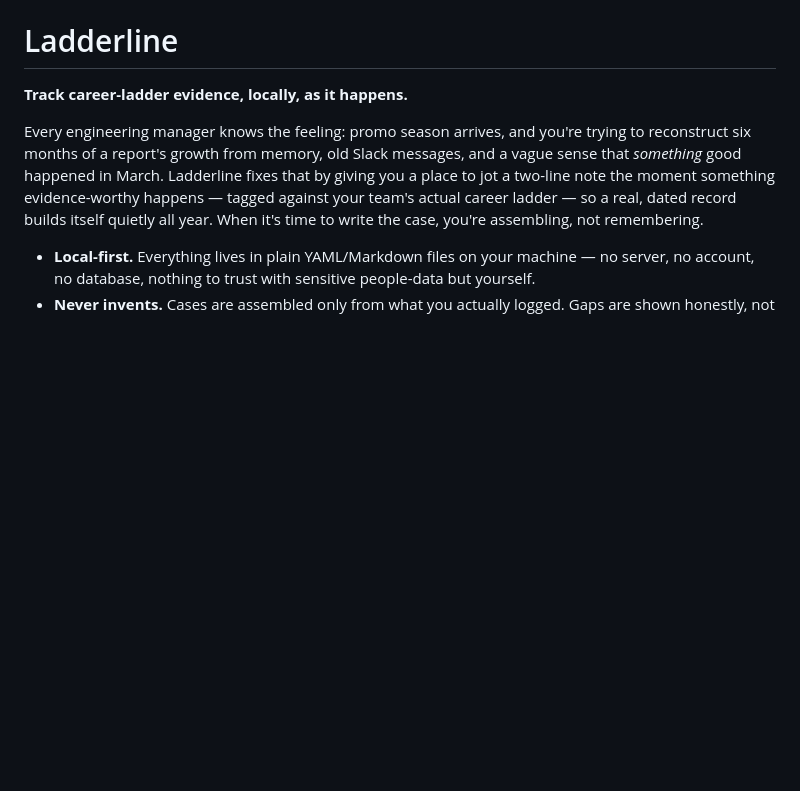
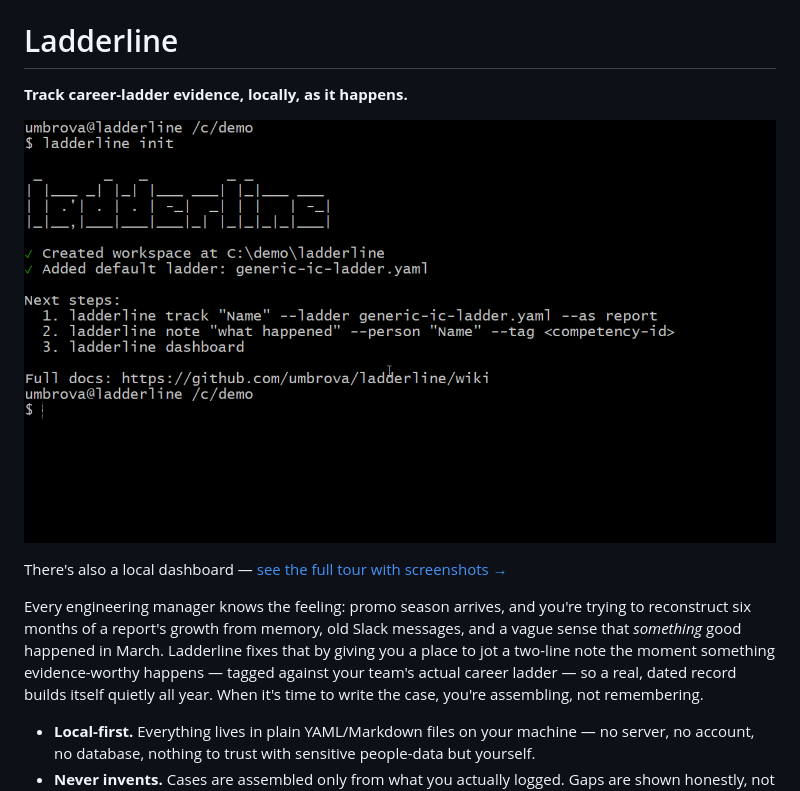
Before and after one commit to umbrova/ladderline, a Markdown page: README.md, the part around the change. GitHub-like rendering; pictures changed too: docs/screenshots/cli-init.png (added); blank space fills up the shorter version.

Commit message:
Add screenshots: README hero image, Dashboard-Tour wiki page

```diff
--- a/README.md
+++ b/README.md
@@ -1,6 +1,11 @@
 # Ladderline
 
 **Track career-ladder evidence, locally, as it happens.**
+
+![ladderline init — a workspace created, banner, and next steps](docs/screenshots/cli-init.png)
+
+There's also a local dashboard — [see the full tour with screenshots →](../../wiki/Dashboard-Tour)
+
 
 Every engineering manager knows the feeling: promo season arrives, and you're trying to reconstruct six months of a report's growth from memory, old Slack messages, and a vague sense that *something* good happened in March. Ladderline fixes that by giving you a place to jot a two-line note the moment something evidence-worthy happens — tagged against your team's actual career ladder — so a real, dated record builds itself quietly all year. When it's time to write the case, you're assembling, not remembering.
 
```
Also changed, not shown: wiki-src/Dashboard-Tour.md (added, +47 -0 lines), docs/screenshots/dashboard-docs.png (added), docs/screenshots/dashboard-insights.png (added), docs/screenshots/dashboard-notes.png (added), docs/screenshots/dashboard-person.png (added), docs/screenshots/dashboard-team-grid.png (added), 1 other file.
